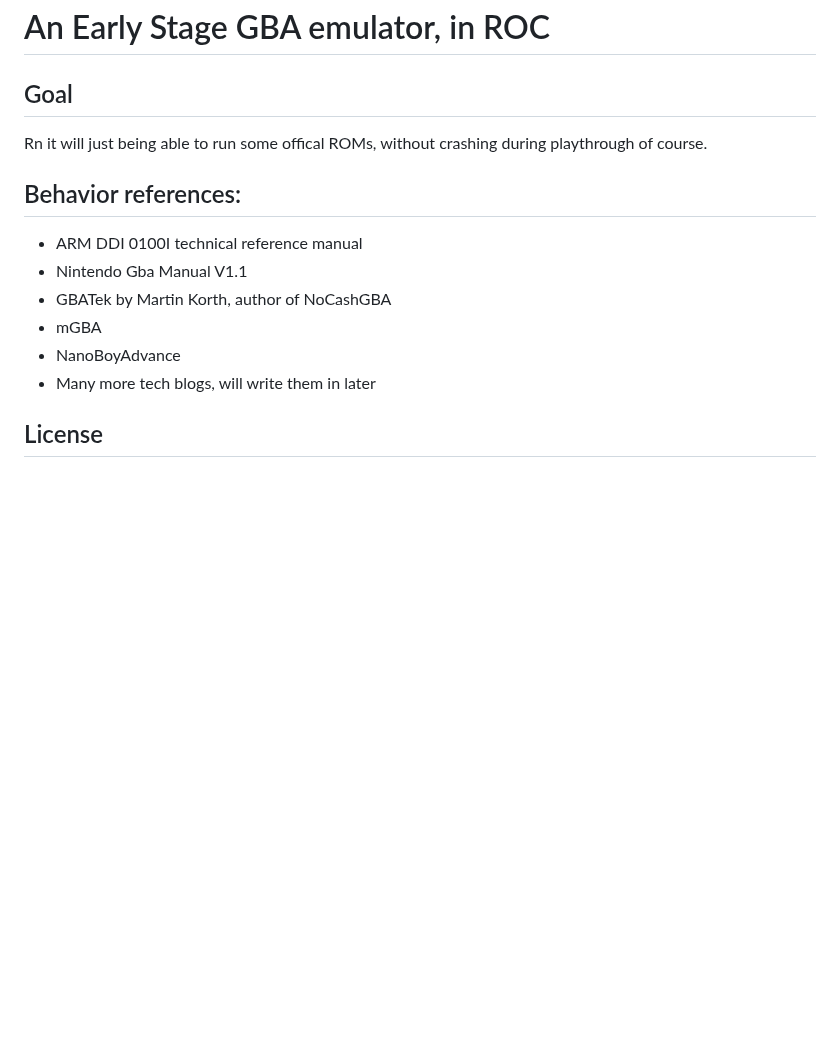
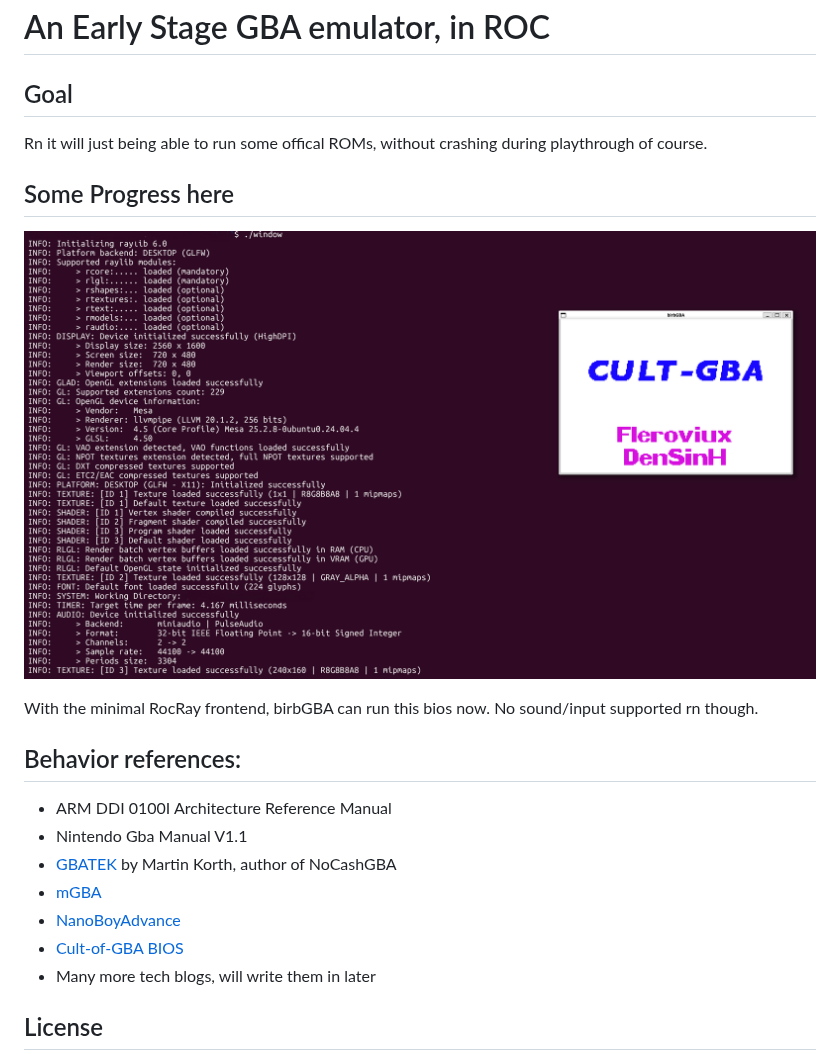
Before and after one commit to zhenweigc/birbGBA, a Markdown page: README.md, the part around the change. Drawn GitHub-style; pictures changed too: docs/images/progress.png (added); blank space fills up the shorter version.

Commit message:
Minimum frontend added, BIOS can be loaded with visual confirmation now

```diff
--- a/README.md
+++ b/README.md
@@ -3,12 +3,19 @@
 ## Goal
 Rn it will just being able to run some offical ROMs, without crashing during playthrough of course.
 
+## Some Progress here
+![Cult of GBA's BIOS running in birbGBA](docs/images/progress.png)
+
+With the minimal RocRay frontend, birbGBA can run this bios now.
+No sound/input supported rn though.
+
 ## Behavior references:
-- ARM DDI 0100I technical reference manual
+- ARM DDI 0100I Architecture Reference Manual
 - Nintendo Gba Manual V1.1
-- GBATek by Martin Korth, author of NoCashGBA
-- mGBA
-- NanoBoyAdvance
+- [GBATEK](https://mgba-emu.github.io/gbatek/gba.html) by Martin Korth, author of NoCashGBA
+- [mGBA](https://github.com/mgba-emu/mgba)
+- [NanoBoyAdvance](https://codeberg.org/nba-emu/NanoBoyAdvance)
+- [Cult-of-GBA BIOS](https://github.com/Cult-of-GBA/BIOS)
 - Many more tech blogs, will write them in later
 
 ## License
```
Also changed, not shown: 3 other files.
